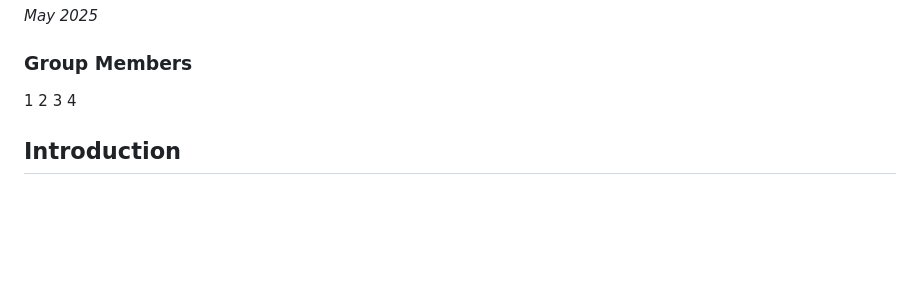
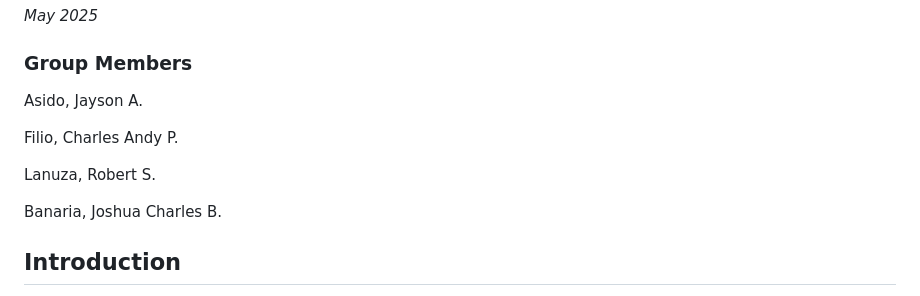
Before and after one commit to s0y4hh/Applied-Cryptography-FP, a Markdown page: README.md, the part around the change. GitHub-like rendering; blank space fills up the shorter version.

```diff
--- a/README.md
+++ b/README.md
@@ -12,10 +12,13 @@ _May 2025_
 
 ### Group Members
 
-1
-2
-3
-4
+Asido, Jayson A.
+
+Filio, Charles Andy P.
+
+Lanuza, Robert S.
+
+Banaria, Joshua Charles B.
 
 ## Introduction
 
```
